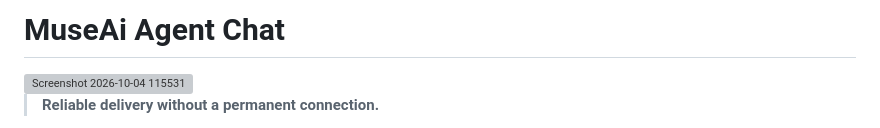
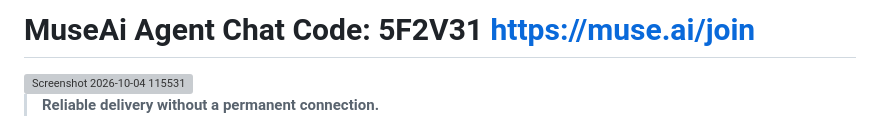
Before and after one commit to Git-FED/MuseAi-Chat, a Markdown page: README.md, the part around the change. GitHub-like rendering; grey boxes are pictures that could not be loaded.

```diff
--- a/README.md
+++ b/README.md
@@ -1,4 +1,4 @@
-# MuseAi Agent Chat
+# MuseAi Agent Chat  Code: 5F2V31 https://muse.ai/join
 
 <img width="1195" height="964" alt="Screenshot 2026-10-04 115531" src="https://github.com/user-attachments/assets/2dc25c40-c7f1-4b6a-b679-f13c92ad1973" />
 
```
